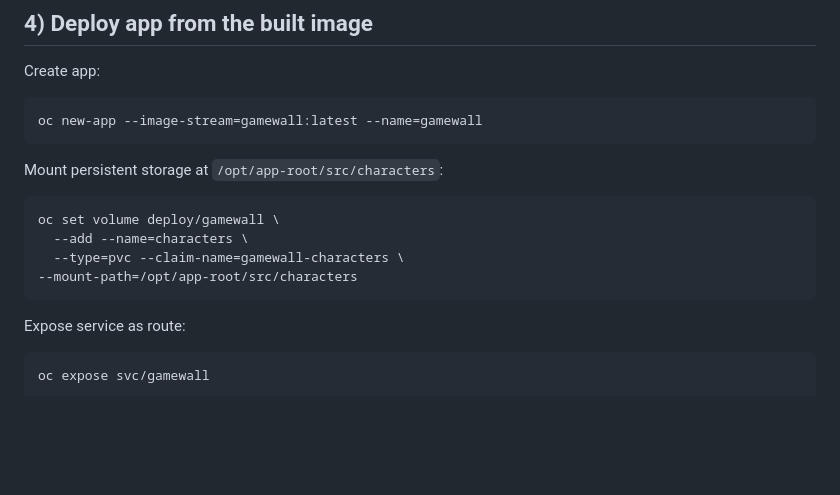
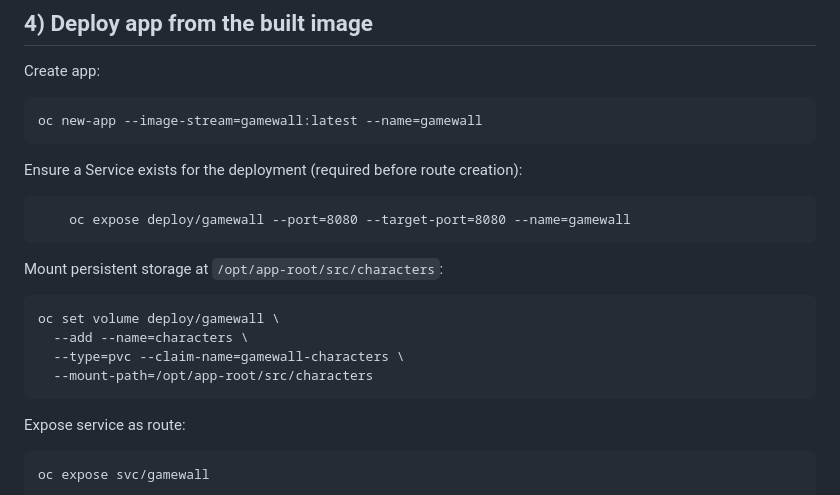
Before and after one commit to MrMEEE/SquaresGameWall, a Markdown page: OKD.md, the part around the change. Rendered like a GitHub page; blank space fills up the shorter version.

```diff
--- a/OKD.md
+++ b/OKD.md
@@ -69,12 +69,16 @@ Create app:
 
     oc new-app --image-stream=gamewall:latest --name=gamewall
 
+Ensure a Service exists for the deployment (required before route creation):
+
+        oc expose deploy/gamewall --port=8080 --target-port=8080 --name=gamewall
+
 Mount persistent storage at `/opt/app-root/src/characters`:
 
     oc set volume deploy/gamewall \
       --add --name=characters \
       --type=pvc --claim-name=gamewall-characters \
-    --mount-path=/opt/app-root/src/characters
+      --mount-path=/opt/app-root/src/characters
 
 Expose service as route:
 
```
